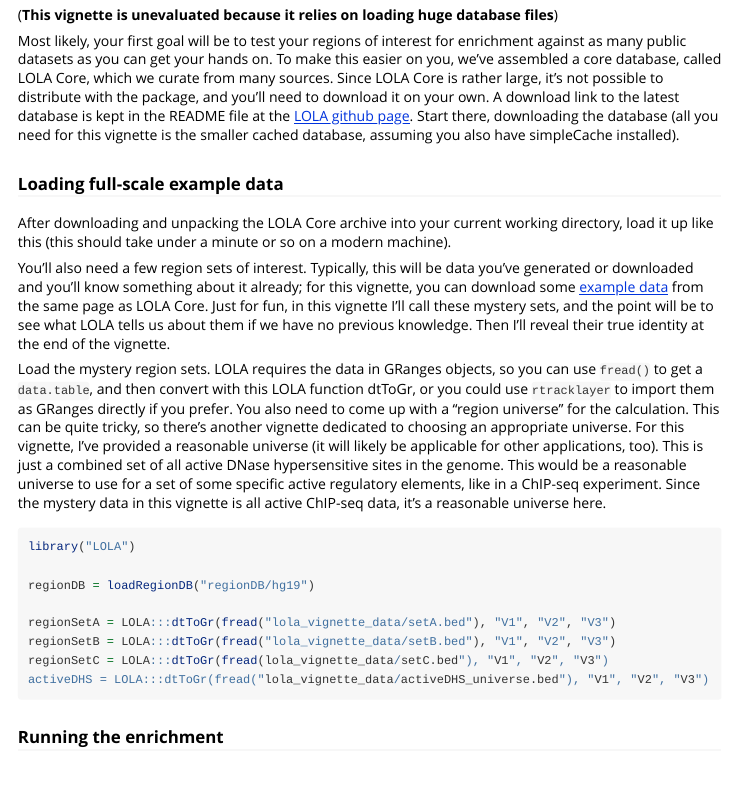
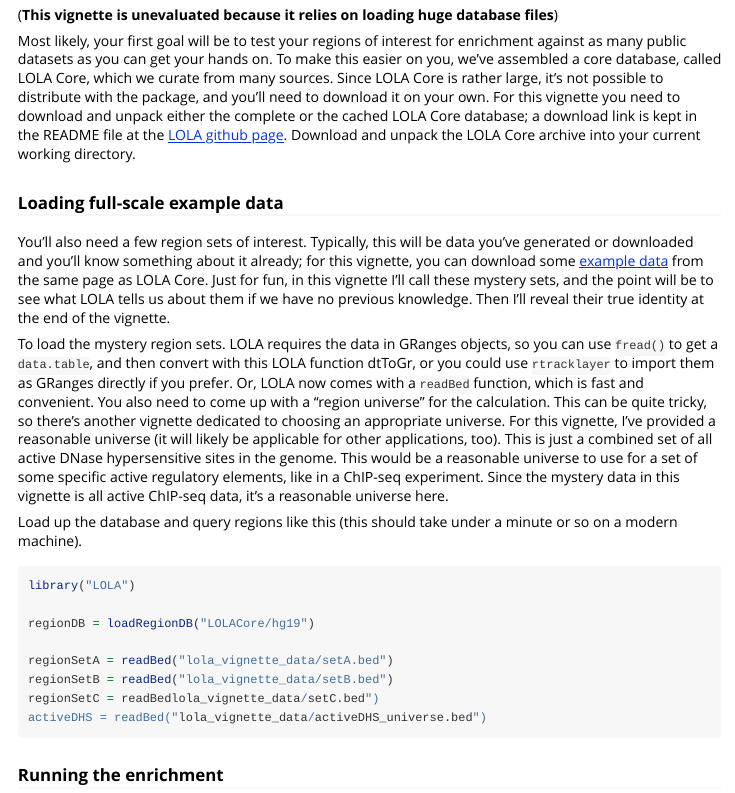
Before and after one commit to nsheff/LOLA, an R Markdown document (vignettes/usingLOLACore.Rmd): the page in a window 1100 px wide, from 220 px down. Rendered offline with R 4.5, knitr and Pandoc, with nearby package versions.

Commit message:
Clarity adjustments

````diff
--- a/vignettes/usingLOLACore.Rmd
+++ b/vignettes/usingLOLACore.Rmd
@@ -10,25 +10,25 @@ output: knitr:::html_vignette
 # Using LOLA Core
 (__This vignette is unevaluated because it relies on loading huge database files__)
 
-Most likely, your first goal will be to test your regions of interest for enrichment against as many public datasets as you can get your hands on. To make this easier on you, we've assembled a core database, called LOLA Core, which we curate from many sources. Since LOLA Core is rather large, it's not possible to distribute with the package, and you'll need to download it on your own. A download link to the latest database is kept in the README file at the [LOLA github page](http://github.com/sheffien/LOLA). Start there, downloading the database (all you need for this vignette is the smaller cached database, assuming you also have simpleCache installed).
+Most likely, your first goal will be to test your regions of interest for enrichment against as many public datasets as you can get your hands on. To make this easier on you, we've assembled a core database, called LOLA Core, which we curate from many sources. Since LOLA Core is rather large, it's not possible to distribute with the package, and you'll need to download it on your own. For this vignette you need to download and unpack either the complete or the cached LOLA Core database; a download link is kept in the README file at the [LOLA github page](http://github.com/sheffien/LOLA). Download and unpack the LOLA Core archive into your current working directory.
 
 ### Loading full-scale example data
 
-After downloading and unpacking the LOLA Core archive into your current working directory, load it up like this (this should take under a minute or so on a modern machine).
-
 You'll also need a few region sets of interest. Typically, this will be data you've generated or downloaded and you'll know something about it already; for this vignette, you can download some [example data](http://github.com/sheffien/LOLA) from the same page as LOLA Core. Just for fun, in this vignette I'll call these mystery sets, and the point will be to see what LOLA tells us about them if we have no previous knowledge. Then I'll reveal their true identity at the end of the vignette.
 
-Load the mystery region sets. LOLA requires the data in GRanges objects, so you can use `fread()` to get a `data.table`, and then convert with this LOLA function dtToGr, or you could use `rtracklayer` to import them as GRanges directly if you prefer. You also need to come up with a "region universe" for the calculation. This can be quite tricky, so there's another vignette dedicated to choosing an appropriate universe. For this vignette, I've provided a reasonable universe (it will likely be applicable for other applications, too). This is just a combined set of all active DNase hypersensitive sites in the genome. This would be a reasonable universe to use for a set of some specific active regulatory elements, like in a ChIP-seq experiment. Since the mystery data in this vignette is all active ChIP-seq data, it's a reasonable universe here.
+To load the mystery region sets. LOLA requires the data in GRanges objects, so you can use `fread()` to get a `data.table`, and then convert with this LOLA function dtToGr, or you could use `rtracklayer` to import them as GRanges directly if you prefer. Or, LOLA now comes with a `readBed` function, which is fast and convenient. You also need to come up with a "region universe" for the calculation. This can be quite tricky, so there's another vignette dedicated to choosing an appropriate universe. For this vignette, I've provided a reasonable universe (it will likely be applicable for other applications, too). This is just a combined set of all active DNase hypersensitive sites in the genome. This would be a reasonable universe to use for a set of some specific active regulatory elements, like in a ChIP-seq experiment. Since the mystery data in this vignette is all active ChIP-seq data, it's a reasonable universe here.
+
+Load up the database and query regions like this (this should take under a minute or so on a modern machine).
 
 ```{r, eval = FALSE}
 library("LOLA")
 
-regionDB = loadRegionDB("regionDB/hg19")
+regionDB = loadRegionDB("LOLACore/hg19")
 
-regionSetA = LOLA:::dtToGr(fread("lola_vignette_data/setA.bed"), "V1", "V2", "V3")
-regionSetB = LOLA:::dtToGr(fread("lola_vignette_data/setB.bed"), "V1", "V2", "V3")
-regionSetC = LOLA:::dtToGr(fread(lola_vignette_data/setC.bed"), "V1", "V2", "V3")
-activeDHS = LOLA:::dtToGr(fread("lola_vignette_data/activeDHS_universe.bed"), "V1", "V2", "V3")
+regionSetA = readBed("lola_vignette_data/setA.bed")
+regionSetB = readBed("lola_vignette_data/setB.bed")
+regionSetC = readBedlola_vignette_data/setC.bed")
+activeDHS = readBed("lola_vignette_data/activeDHS_universe.bed")
 ```
 
 ### Running the enrichment
````
